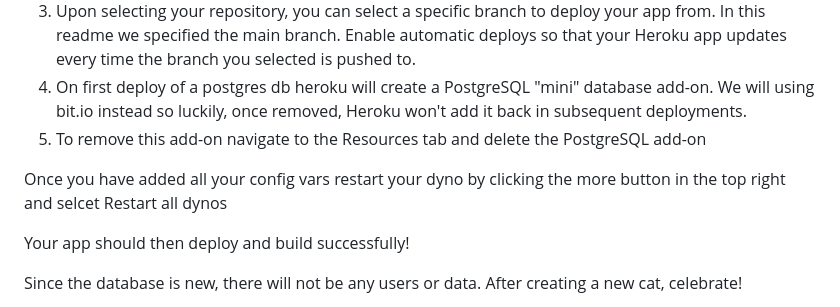
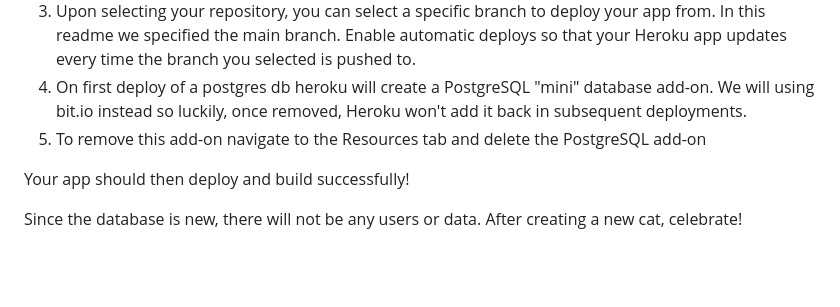
Before and after one commit to GonczarM/CatCollector, a Markdown page: README.md, the part around the change. Rendered like a GitHub page; blank space fills up the shorter version.

```diff
--- a/README.md
+++ b/README.md
@@ -224,8 +224,6 @@ Now that your Heroku application is properly configured, it's time to connect yo
 5. To remove this add-on navigate to the Resources tab and delete the PostgreSQL add-on
 
 
-Once you have added all your config vars restart your dyno by clicking the more button in the top right and selcet Restart all dynos
-
 Your app should then deploy and build successfully!
 
 Since the database is new, there will not be any users or data.  After creating a new cat, celebrate!
```
